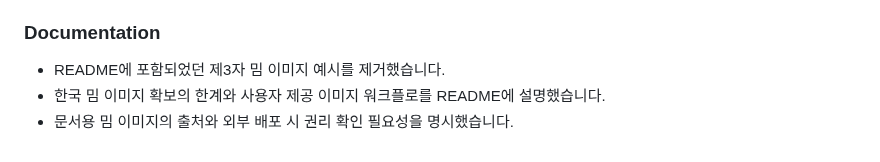
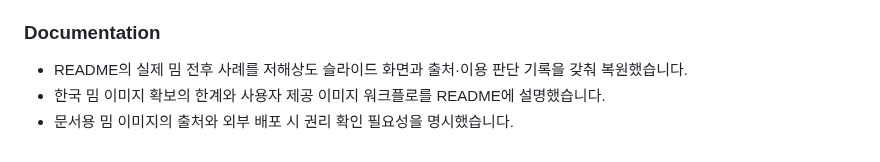
Before and after one commit to amnotyoung/slide-meme-inserter, a Markdown page: CHANGELOG.md, the part around the change. GitHub-like rendering.

```diff
--- a/CHANGELOG.md
+++ b/CHANGELOG.md
@@ -33,6 +33,6 @@
 
 ### Documentation
 
-- README에 포함되었던 제3자 밈 이미지 예시를 제거했습니다.
+- README의 실제 밈 전후 사례를 저해상도 슬라이드 화면과 출처·이용 판단 기록을 갖춰 복원했습니다.
 - 한국 밈 이미지 확보의 한계와 사용자 제공 이미지 워크플로를 README에 설명했습니다.
 - 문서용 밈 이미지의 출처와 외부 배포 시 권리 확인 필요성을 명시했습니다.
```
Also changed, not shown: README.md (+22 -3 lines), docs/images/after-meme.jpg (added), docs/images/week8-after.jpg (added), docs/images/wezon-after.jpg (added).
